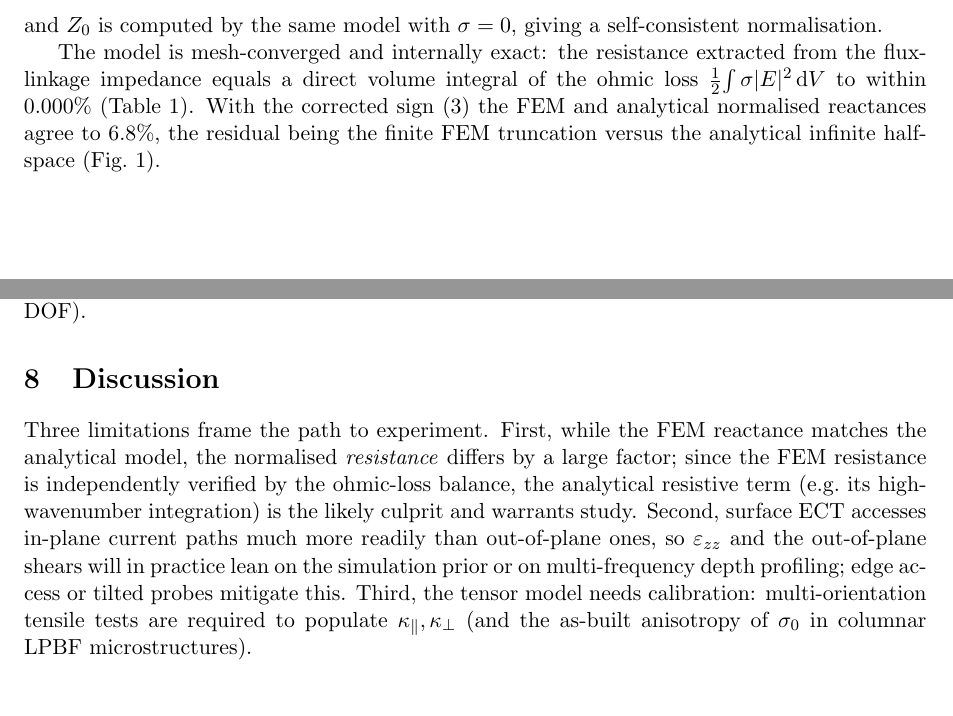
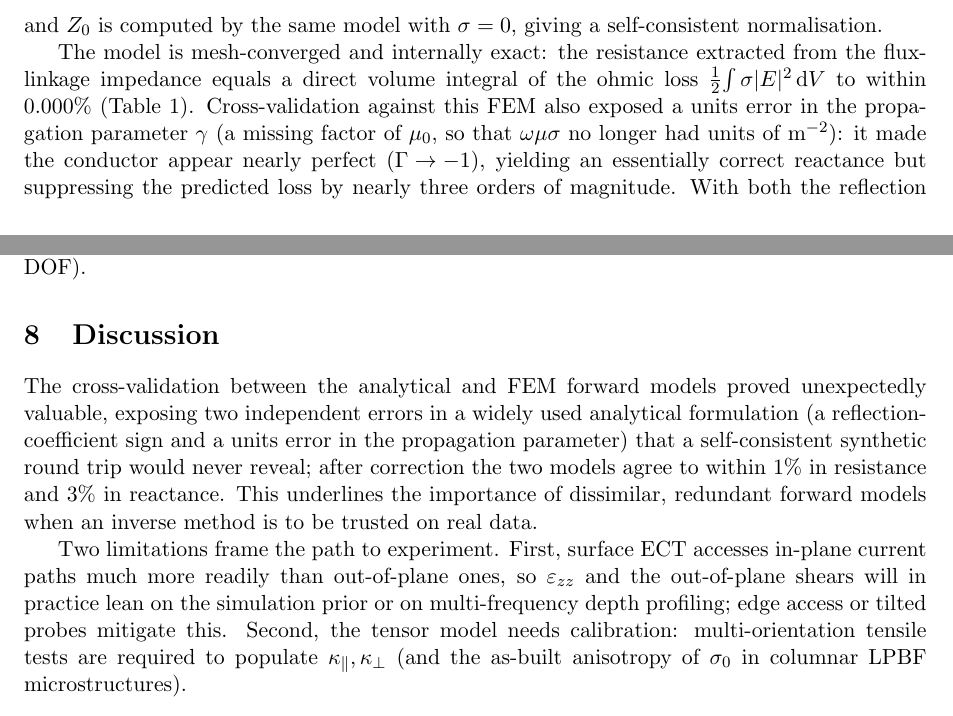
Before and after one commit to MassimoCarraturo/eddy_current_project, a LaTeX paper (paper/ect_tensor_strain.tex): two parts of pages 2 and 6 of 8, joined at a grey line, cut so that both start at the same text. Compiled offline with pdfLaTeX.

Commit message:
Fix units error in Dodd-Deeds gamma; resolve resistance discrepancy
The propagation parameter used 1j*omega*mu*sigma/mu0, i.e. omega*mu_r*sigma,
which is dimensionally wrong (omega*mu*sigma must have units 1/m^2 to match k^2).
The spurious 1/mu0 inflated the term by ~8e5, driving gamma huge so the
reflection coefficient saturated at -1 (a near-perfect-conductor limit): correct
reactance but ~800x too little loss. This was the long-standing ~850x resistance
discrepancy between the analytical model and the FEM.

Corrected to 1j*omega*mu*sigma. The analytical normalised impedance now matches
the independent FEM to 0.9% in resistance (-0.0119 vs -0.0120) and 2.8% in
reactance; the result is stable over k_max ~ 1000-8000. The inversion remains
self-consistent, so round-trip accuracy is unchanged; all 63 tests pass.

Also: demo_fem_impedance.py reports resistance agreement; paper updated to
describe the resolved discrepancy (the cross-validation caught two analytical
bugs). Regenerated fem_impedance_demo.png.

Co-Authored-By: Claude Opus 4.6 <noreply@anthropic.com>

```diff
--- a/paper/ect_tensor_strain.tex
+++ b/paper/ect_tensor_strain.tex
@@ -163,7 +165,10 @@ mesh convergence           & order 3 $\approx$ order 4 & 5 significant figures\\
 
 The model is mesh-converged and internally exact: the resistance extracted from
 the flux-linkage impedance equals a direct volume integral of the ohmic loss
-$\tfrac12\!\int\sigma|E|^2\,\mathrm{d}V$ to within $0.000\%$
-(Table~\ref{tab:fem}). With the corrected sign \eqref{eq:refl} the FEM and
-analytical normalised reactances agree to $6.8\%$, the residual being the finite
-FEM truncation versus the analytical infinite half-space (Fig.~\ref{fig:fem}).
+$\tfrac12\!\int\sigma|E|^2\,\mathrm{d}V$ to within $0.000\%$ (Table~\ref{tab:fem}).
+Cross-validation against this FEM also exposed a units error in the propagation
+parameter $\gamma$ (a missing factor of $\mu_0$, so that $\omega\mu\sigma$ no
+longer had units of $\mathrm{m}^{-2}$): it made the conductor appear nearly
+perfect ($\Gamma\!\to\!-1$), yielding an essentially correct reactance but
+suppressing the predicted loss by nearly three orders of magnitude. With both the
+reflection sign \eqref{eq:refl} and the units corrected, the analytical and FEM
@@ -173,3 +183,6 @@ FEM truncation versus the analytical infinite half-space (Fig.~\ref{fig:fem}).
 \includegraphics[width=0.92\textwidth]{fem_impedance_demo.png}
 \caption{Coil impedance analysis. Analytical conductivity- and frequency-sweep
 trajectories (top, bottom-left) and the FEM-vs-analytical normalised impedance
+(bottom-right). After correcting the reflection sign and a units error in the
+propagation parameter, the FEM and analytical normalised impedances agree in
+both resistance ($0.9\%$) and reactance ($2.8\%$).}
@@ -360,17 +371,22 @@ versus build height (bottom-left) and the per-component data resolution
 \end{figure}
 
 \section{Discussion}
-Three limitations frame the path to experiment. First, while the FEM reactance
-matches the analytical model, the normalised \emph{resistance} differs by a large
-factor; since the FEM resistance is independently verified by the ohmic-loss
-balance, the analytical resistive term (e.g.\ its high-wavenumber integration) is
-the likely culprit and warrants study. Second, surface ECT accesses in-plane
-current paths much more readily than out-of-plane ones, so $\varepsilon_{zz}$ and
-the out-of-plane shears will in practice lean on the simulation prior or on
-multi-frequency depth profiling; edge access or tilted probes mitigate this.
-Third, the tensor model needs calibration: multi-orientation tensile tests are
-required to populate $\kappa_\parallel,\kappa_\perp$ (and the as-built anisotropy
-of $\sigma_0$ in columnar LPBF microstructures).
+The cross-validation between the analytical and FEM forward models proved
+unexpectedly valuable, exposing two independent errors in a widely used
+analytical formulation (a reflection-coefficient sign and a units error in the
+propagation parameter) that a self-consistent synthetic round trip would never
+reveal; after correction the two models agree to within $1\%$ in resistance and
+$3\%$ in reactance. This underlines the importance of dissimilar, redundant
+forward models when an inverse method is to be trusted on real data.
+
+Two limitations frame the path to experiment. First, surface ECT accesses
+in-plane current paths much more readily than out-of-plane ones, so
+$\varepsilon_{zz}$ and the out-of-plane shears will in practice lean on the
+simulation prior or on multi-frequency depth profiling; edge access or tilted
+probes mitigate this. Second, the tensor model needs calibration:
+multi-orientation tensile tests are required to populate
+$\kappa_\parallel,\kappa_\perp$ (and the as-built anisotropy of $\sigma_0$ in
+columnar LPBF microstructures).
 
 \section{Conclusion}
 We have shown how to progress from a scalar strain--conductivity relation to a
```
Also changed, not shown: paper/figures/fem_impedance_demo.png, paper/ect_tensor_strain.tex (23 more changed lines), 2 other files.
